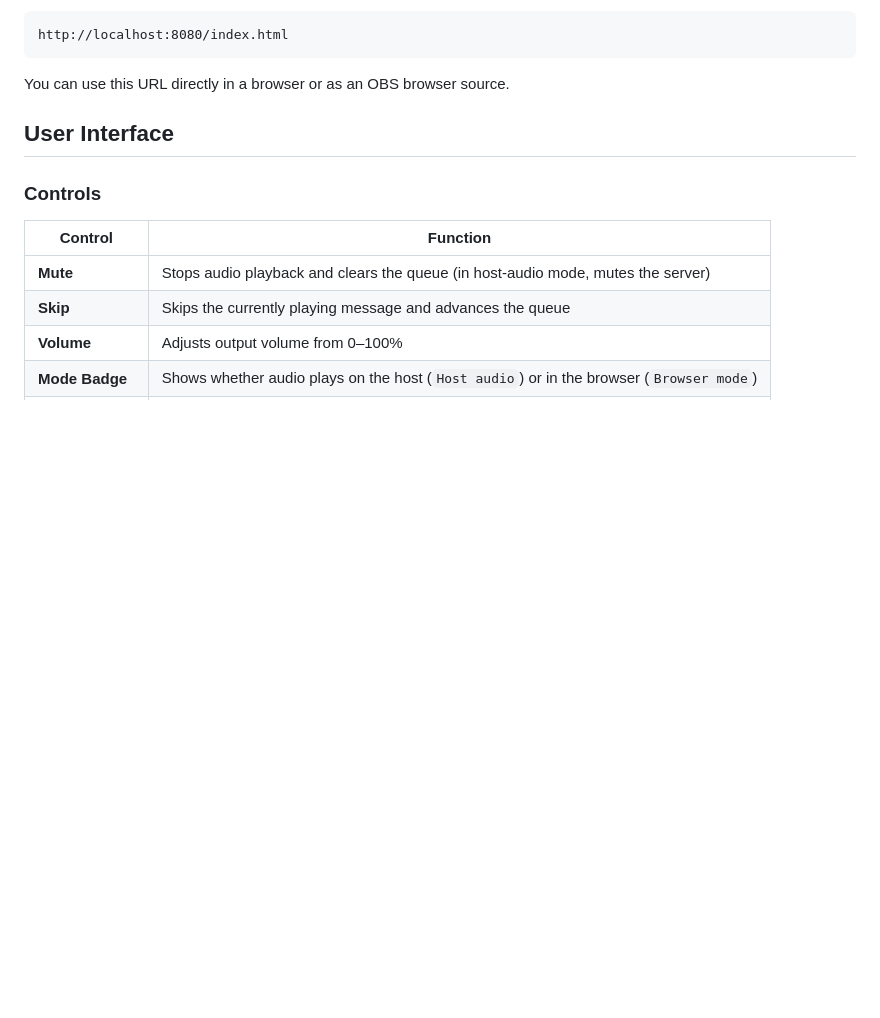
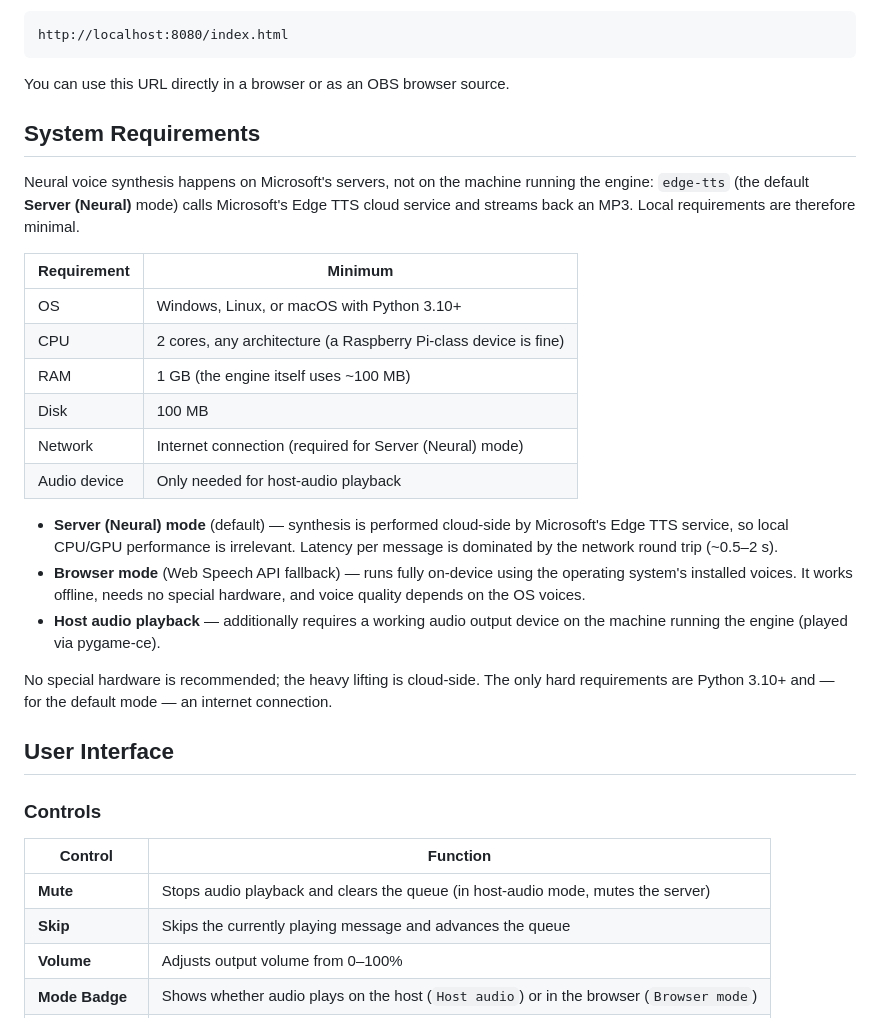
Before and after one commit to karlsune/twitchTTS, a Markdown page: README.md, the part around the change. Drawn GitHub-style; blank space fills up the shorter version.

Commit message:
Add system requirements section to README

````diff
--- a/README.md
+++ b/README.md
@@ -60,6 +60,35 @@ http://localhost:8080/index.html
 ```
 
 You can use this URL directly in a browser or as an OBS browser source.
+
+## System Requirements
+
+Neural voice synthesis happens on Microsoft's servers, not on the machine
+running the engine: `edge-tts` (the default **Server (Neural)** mode) calls
+Microsoft's Edge TTS cloud service and streams back an MP3. Local
+requirements are therefore minimal.
+
+| Requirement | Minimum |
+|-------------|---------|
+| OS | Windows, Linux, or macOS with Python 3.10+ |
+| CPU | 2 cores, any architecture (a Raspberry Pi-class device is fine) |
+| RAM | 1 GB (the engine itself uses ~100 MB) |
+| Disk | 100 MB |
+| Network | Internet connection (required for Server (Neural) mode) |
+| Audio device | Only needed for host-audio playback |
+
+- **Server (Neural) mode** (default) — synthesis is performed cloud-side by
+  Microsoft's Edge TTS service, so local CPU/GPU performance is irrelevant.
+  Latency per message is dominated by the network round trip (~0.5–2 s).
+- **Browser mode** (Web Speech API fallback) — runs fully on-device using the
+  operating system's installed voices. It works offline, needs no special
+  hardware, and voice quality depends on the OS voices.
+- **Host audio playback** — additionally requires a working audio output
+  device on the machine running the engine (played via pygame-ce).
+
+No special hardware is recommended; the heavy lifting is cloud-side. The
+only hard requirements are Python 3.10+ and — for the default mode — an
+internet connection.
 
 ## User Interface
 
````
